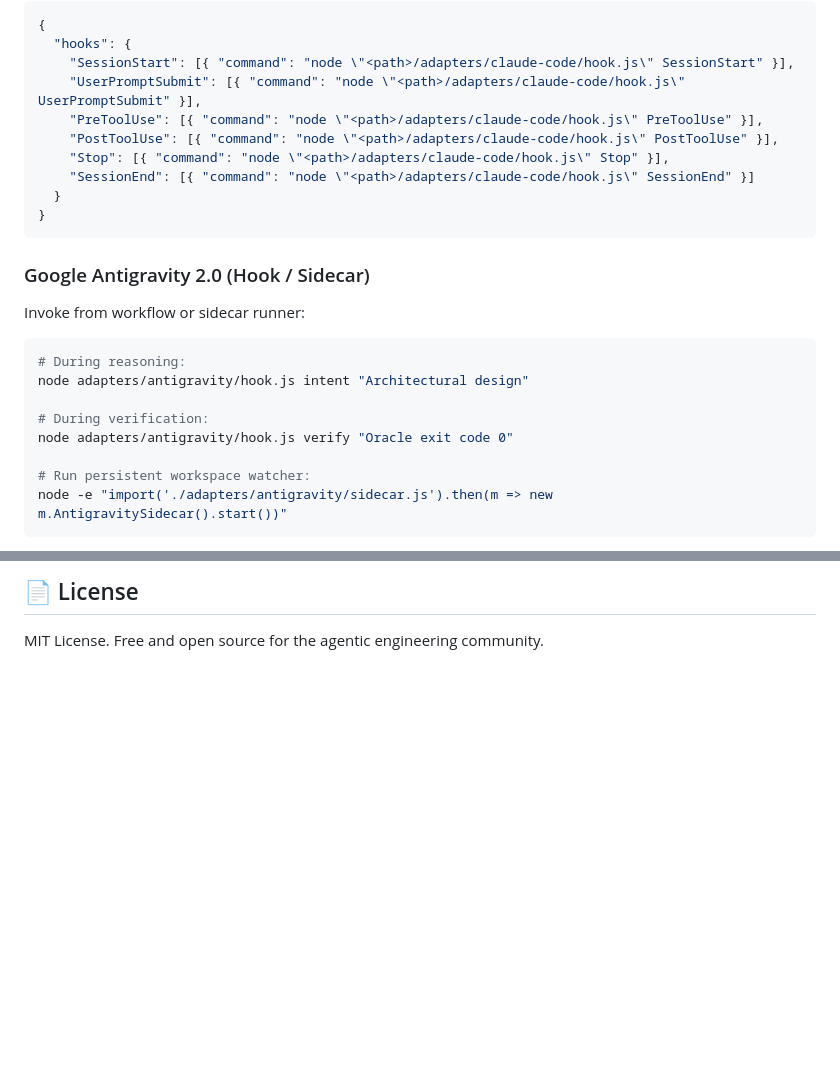
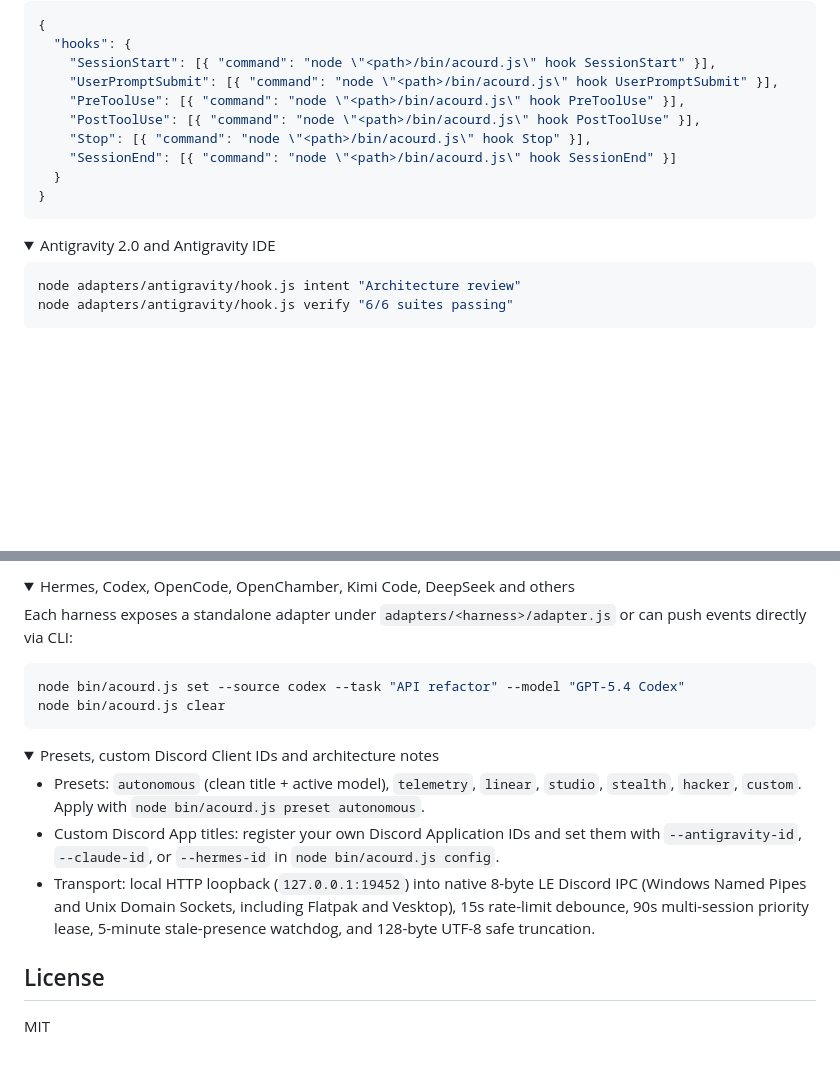
Before and after one commit to Acourd/vela-rpc, a Markdown page: README.md, 2 parts joined by grey strips. Drawn GitHub-style; folded sections open; blank space fills up the shorter version.

````diff
--- a/README.md
+++ b/README.md
@@ -158,26 +71,23 @@ Add the hooks generated by `adapters/claude-code/config-helper.js`:
 ```json
 {
   "hooks": {
-    "SessionStart": [{ "command": "node \"<path>/adapters/claude-code/hook.js\" SessionStart" }],
-    "UserPromptSubmit": [{ "command": "node \"<path>/adapters/claude-code/hook.js\" UserPromptSubmit" }],
-    "PreToolUse": [{ "command": "node \"<path>/adapters/claude-code/hook.js\" PreToolUse" }],
-    "PostToolUse": [{ "command": "node \"<path>/adapters/claude-code/hook.js\" PostToolUse" }],
-    "Stop": [{ "command": "node \"<path>/adapters/claude-code/hook.js\" Stop" }],
-    "SessionEnd": [{ "command": "node \"<path>/adapters/claude-code/hook.js\" SessionEnd" }]
+    "SessionStart": [{ "command": "node \"<path>/bin/acourd.js\" hook SessionStart" }],
+    "UserPromptSubmit": [{ "command": "node \"<path>/bin/acourd.js\" hook UserPromptSubmit" }],
+    "PreToolUse": [{ "command": "node \"<path>/bin/acourd.js\" hook PreToolUse" }],
+    "PostToolUse": [{ "command": "node \"<path>/bin/acourd.js\" hook PostToolUse" }],
+    "Stop": [{ "command": "node \"<path>/bin/acourd.js\" hook Stop" }],
+    "SessionEnd": [{ "command": "node \"<path>/bin/acourd.js\" hook SessionEnd" }]
   }
 }
 ```
 
-### Google Antigravity 2.0 (Hook / Sidecar)
-Invoke from workflow or sidecar runner:
+</details>
+
+<details>
+<summary>Antigravity 2.0 and Antigravity IDE</summary>
+
 ```bash
-# During reasoning:
-node adapters/antigravity/hook.js intent "Architectural design"
-
-# During verification:
-node adapters/antigravity/hook.js verify "Oracle exit code 0"
-
-# Run persistent workspace watcher:
-node -e "import('./adapters/antigravity/sidecar.js').then(m => new m.AntigravitySidecar().start())"
+node adapters/antigravity/hook.js intent "Architecture review"
+node adapters/antigravity/hook.js verify "6/6 suites passing"
 ```
 
@@ -185,3 +95,25 @@ node -e "import('./adapters/antigravity/sidecar.js').then(m => new m.Antigravity
 
-## 📄 License
-MIT License. Free and open source for the agentic engineering community.
+<details>
+<summary>Hermes, Codex, OpenCode, OpenChamber, Kimi Code, DeepSeek and others</summary>
+
+Each harness exposes a standalone adapter under `adapters/<harness>/adapter.js` or can push events directly via CLI:
+
+```bash
+node bin/acourd.js set --source codex --task "API refactor" --model "GPT-5.4 Codex"
+node bin/acourd.js clear
+```
+
+</details>
+
+<details>
+<summary>Presets, custom Discord Client IDs and architecture notes</summary>
+
+- Presets: `autonomous` (clean title + active model), `telemetry`, `linear`, `studio`, `stealth`, `hacker`, `custom`. Apply with `node bin/acourd.js preset autonomous`.
+- Custom Discord App titles: register your own Discord Application IDs and set them with `--antigravity-id`, `--claude-id`, or `--hermes-id` in `node bin/acourd.js config`.
+- Transport: local HTTP loopback (`127.0.0.1:19452`) into native 8-byte LE Discord IPC (Windows Named Pipes and Unix Domain Sockets, including Flatpak and Vesktop), 15s rate-limit debounce, 90s multi-session priority lease, 5-minute stale-presence watchdog, and 128-byte UTF-8 safe truncation.
+
+</details>
+
+## License
+
+MIT
````
Also changed, not shown: other parts of README.md (+49 -136 lines), README.es.md (added, +119 -0 lines), assets/previews/discord_all14_classic_dark.png (added), assets/previews/discord_all14_porcelain_light.png (added), assets/previews/discord_all14_titanium_oled.png (added).
